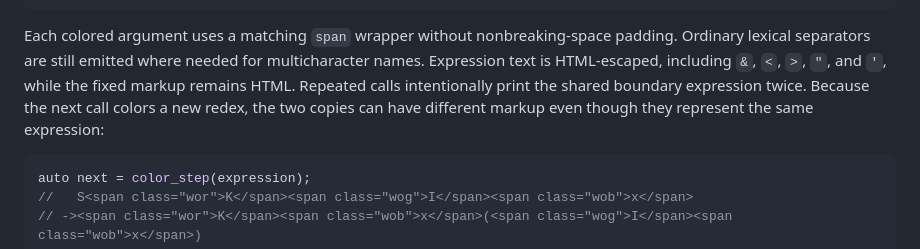
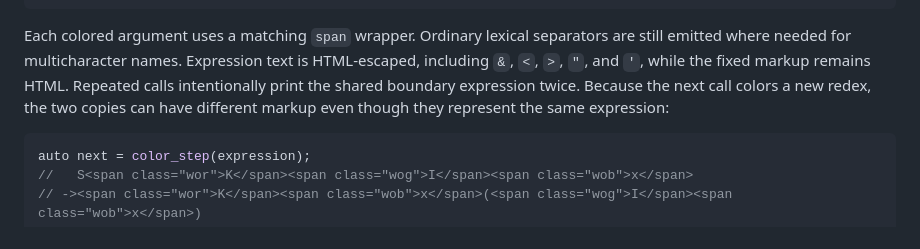
Before and after one commit to dwgero/combDSL1, a Markdown page: README.md, the part around the change. GitHub-like rendering.

Commit message:
Remove nonbreaking-space wording from README

````diff
--- a/README.md
+++ b/README.md
@@ -248,13 +248,12 @@ The emitted fragment expects these styles in its containing HTML document:
 </style>
 ```
 
-Each colored argument uses a matching `span` wrapper without nonbreaking-space
-padding. Ordinary lexical separators are still emitted where needed for
-multicharacter names. Expression text is HTML-escaped, including `&`, `<`, `>`,
-`"`, and `'`, while the fixed markup remains HTML. Repeated calls intentionally
-print the shared boundary expression twice. Because the next call colors a new
-redex, the two copies can have different markup even though they represent the
-same expression:
+Each colored argument uses a matching `span` wrapper. Ordinary lexical
+separators are still emitted where needed for multicharacter names. Expression
+text is HTML-escaped, including `&`, `<`, `>`, `"`, and `'`, while the fixed
+markup remains HTML. Repeated calls intentionally print the shared boundary
+expression twice. Because the next call colors a new redex, the two copies can
+have different markup even though they represent the same expression:
 
 ```cpp
 auto next = color_step(expression);
````
